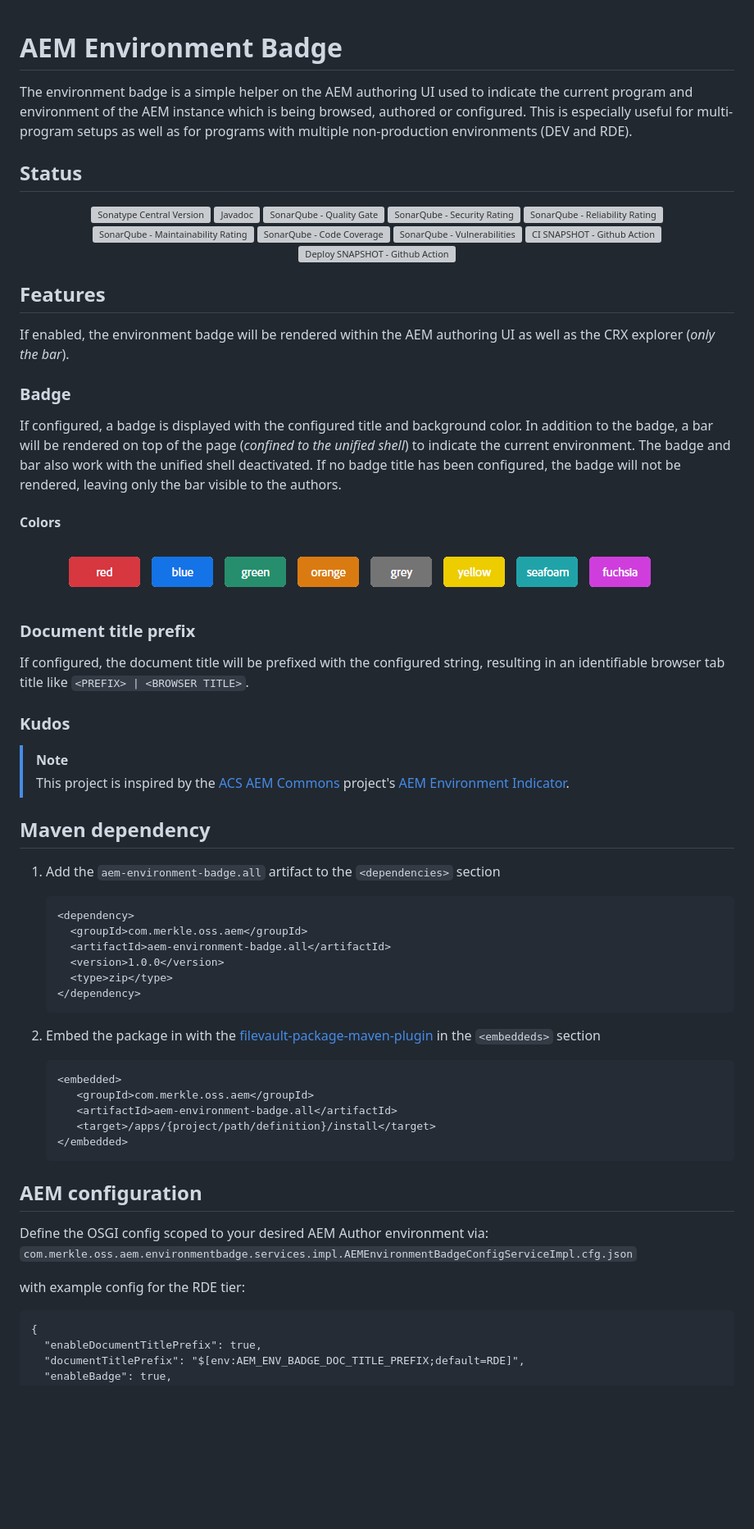
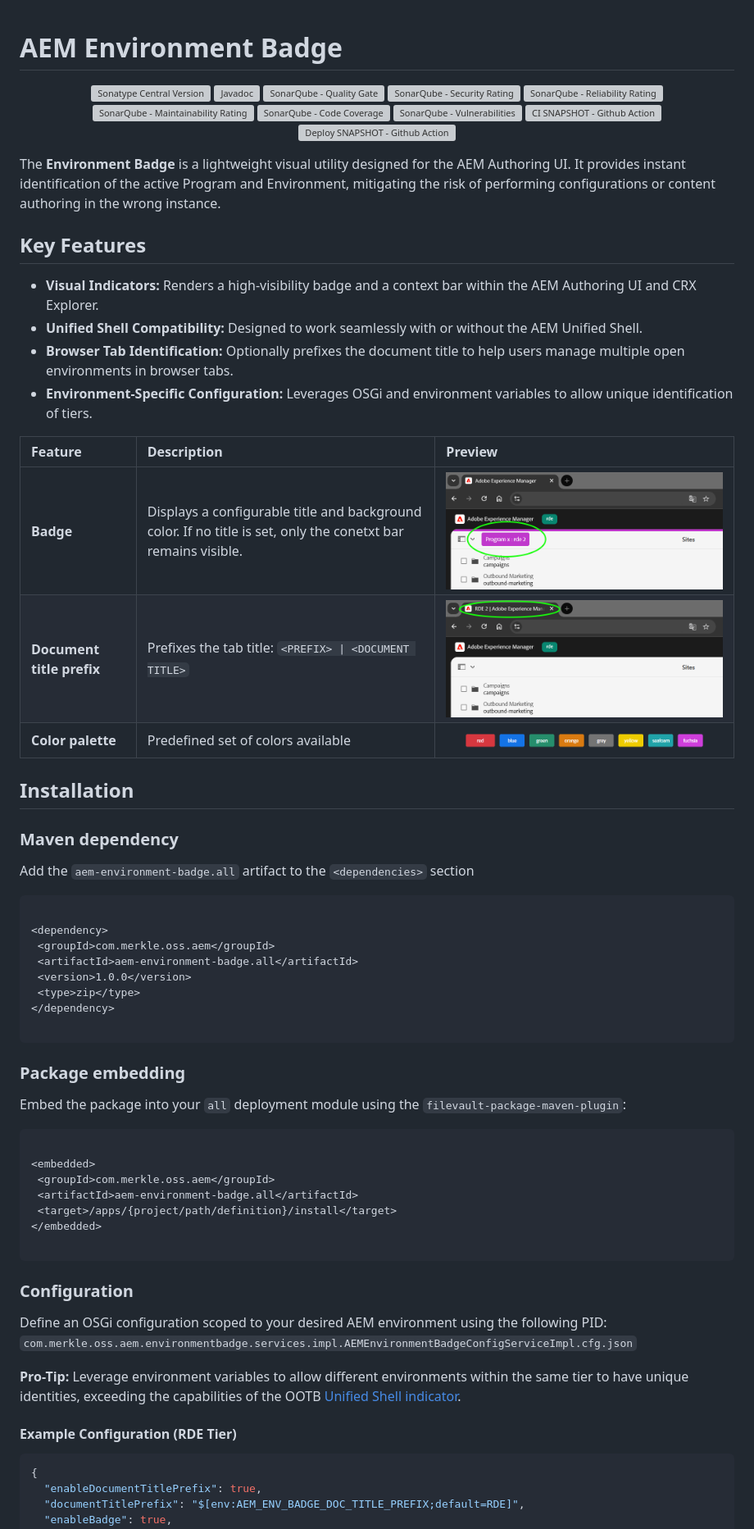
Before and after one commit to merkle-open/aem-environment-badge, a Markdown page: README.md, the part around one of its changes. Shown at 82% size. GitHub-like rendering; pictures changed too: docs/badge-prev.png (added), docs/prefix-title-prev.png (added); blank space fills up the shorter version; grey boxes are pictures that could not be loaded.

Commit message:
NOISSUE update readme

````diff
--- a/README.md
+++ b/README.md
@@ -1,10 +1,4 @@
 # AEM Environment Badge
-
-The environment badge is a simple helper on the AEM authoring UI used to indicate the current program and environment of
-the AEM instance which is being browsed, authored or configured. This is especially useful for multi-program setups as
-well as for programs with multiple non-production environments (DEV and RDE).
-
-## Status
 
 <p align="center">
     <a href="https://maven-badges.sml.io/sonatype-central/com.merkle.oss.aem/aem-environment-badge/">
@@ -29,65 +23,69 @@ well as for programs with multiple non-production environments (DEV and RDE).
         <img alt="Deploy SNAPSHOT - Github Action" src="https://img.shields.io/github/actions/workflow/status/merkle-open/aem-environment-badge/deploy-snapshot.yml?branch=develop&logo=githubactions&logoColor=white&logoSize=auto&label=deploy-snapshot&link=https%3A%2F%2Fgithub.com%2Fmerkle-open%2Faem-utils%2Factions%2Fworkflows%2Fdeploy-snapshot.yml"></a>
 </p>
 
-## Features
+The **Environment Badge** is a lightweight visual utility designed for the AEM Authoring UI. It provides instant
+identification of the active Program and Environment, mitigating the risk of performing configurations or content
+authoring in the wrong instance.
 
-If enabled, the environment badge will be rendered within the AEM authoring UI as well as the CRX explorer (*only the
-bar*).
+## Key Features
 
-### Badge
+* **Visual Indicators:** Renders a high-visibility badge and a context bar within the AEM Authoring UI and CRX Explorer.
+* **Unified Shell Compatibility:** Designed to work seamlessly with or without the AEM Unified Shell.
+* **Browser Tab Identification:** Optionally prefixes the document title to help users manage multiple open environments
+  in browser tabs.
+* **Environment-Specific Configuration:** Leverages OSGi and environment variables to allow unique identification of
+  tiers.
 
-If configured, a badge is displayed with the configured title and background color. In addition to the badge, a bar
-will be rendered on top of the page (*confined to the unified shell*) to indicate the current environment. The badge and
-bar also work with the unified shell deactivated.
-If no badge title has been configured, the badge will not be rendered, leaving only the bar visible to the authors.
+| Feature                   | Description                                                                                                   | Preview                                          |
+|:--------------------------|:--------------------------------------------------------------------------------------------------------------|:-------------------------------------------------|
+| **Badge**                 | Displays a configurable title and background color. If no title is set, only the conetxt bar remains visible. | ![Badge](docs/badge-prev.png)                    |
+| **Document title prefix** | Prefixes the tab title: `<PREFIX> \| <DOCUMENT TITLE>`                                                        | ![Prefix title](docs/prefix-title-prev.png)      |
+| **Color palette**         | Predefined set of colors available                                                                            | ![Background colors](docs/background-colors.png) |
 
-#### Colors
+## Installation
 
-![Background colors](docs/background-colors.png)
+### Maven dependency
 
-### Document title prefix
-
-If configured, the document title will be prefixed with the configured string, resulting in an identifiable browser tab
-title like `<PREFIX> | <BROWSER TITLE>`.
-
-### Kudos
-
-> [!NOTE]
-> This project is inspired by the [ACS AEM Commons](https://adobe-consulting-services.github.io/acs-aem-commons/)
-> project's [AEM Environment Indicator](https://adobe-consulting-services.github.io/acs-aem-commons/features/environment-indicator/index.html).
-
-## Maven dependency
-
-1. Add the `aem-environment-badge.all` artifact to the `<dependencies>` section
+Add the `aem-environment-badge.all` artifact to the `<dependencies>` section
 
    ```xml
-   <dependency>
-     <groupId>com.merkle.oss.aem</groupId>
-     <artifactId>aem-environment-badge.all</artifactId>
-     <version>1.0.0</version>
-     <type>zip</type>
-   </dependency>
+
+<dependency>
+    <groupId>com.merkle.oss.aem</groupId>
+    <artifactId>aem-environment-badge.all</artifactId>
+    <version>1.0.0</version>
+    <type>zip</type>
+</dependency>
+
    ```
-2. Embed the package in with
-   the [filevault-package-maven-plugin](https://jackrabbit.apache.org/filevault-package-maven-plugin/) in
-   the `<embeddeds>` section
+
+### Package embedding
+
+Embed the package into your `all` deployment module using the `filevault-package-maven-plugin`:
 
    ```xml
-   <embedded>
-      <groupId>com.merkle.oss.aem</groupId>
-      <artifactId>aem-environment-badge.all</artifactId>
-      <target>/apps/{project/path/definition}/install</target>
-   </embedded>
+
+<embedded>
+    <groupId>com.merkle.oss.aem</groupId>
+    <artifactId>aem-environment-badge.all</artifactId>
+    <target>/apps/{project/path/definition}/install</target>
+</embedded>
+
    ```
 
-## AEM configuration
+### Configuration
 
-Define the OSGI config scoped to your desired AEM Author environment via:
+Define an OSGi configuration scoped to your desired AEM environment using the following PID:
 `com.merkle.oss.aem.environmentbadge.services.impl.AEMEnvironmentBadgeConfigServiceImpl.cfg.json`
 
-with example config for the RDE tier:
+**Pro-Tip:** Leverage environment variables to allow different environments within the same tier to have unique
+identities,
+exceeding the capabilities of the
+OOTB [Unified Shell indicator](https://experienceleague.adobe.com/en/docs/experience-manager-cloud-service/content/overview/aem-cloud-service-on-unified-shell#identify-aemaacs-environment).
 
-```
+#### Example Configuration (RDE Tier)
+
+```json
 {
   "enableDocumentTitlePrefix": true,
   "documentTitlePrefix": "$[env:AEM_ENV_BADGE_DOC_TITLE_PREFIX;default=RDE]",
````
Also changed, not shown: other parts of README.md (+13 -6 lines), 2 other files.
